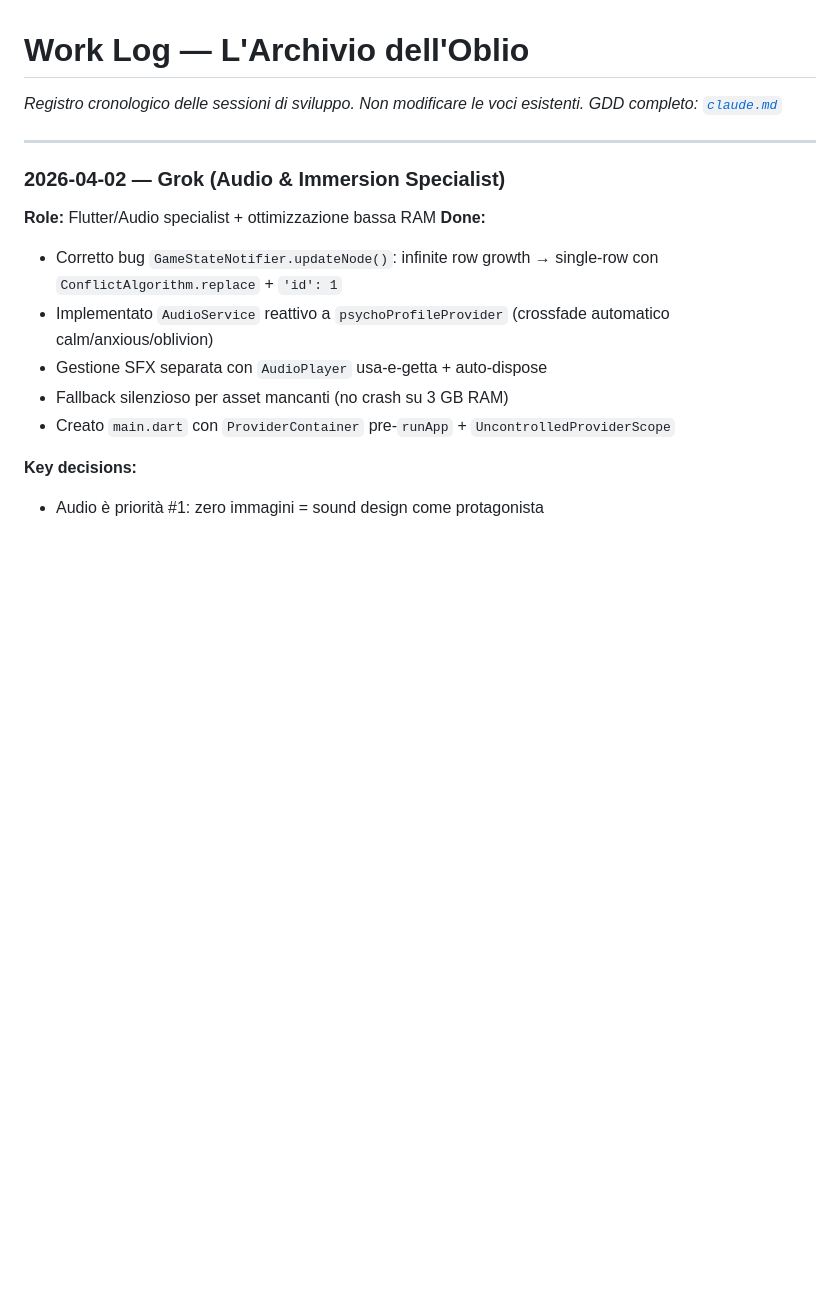
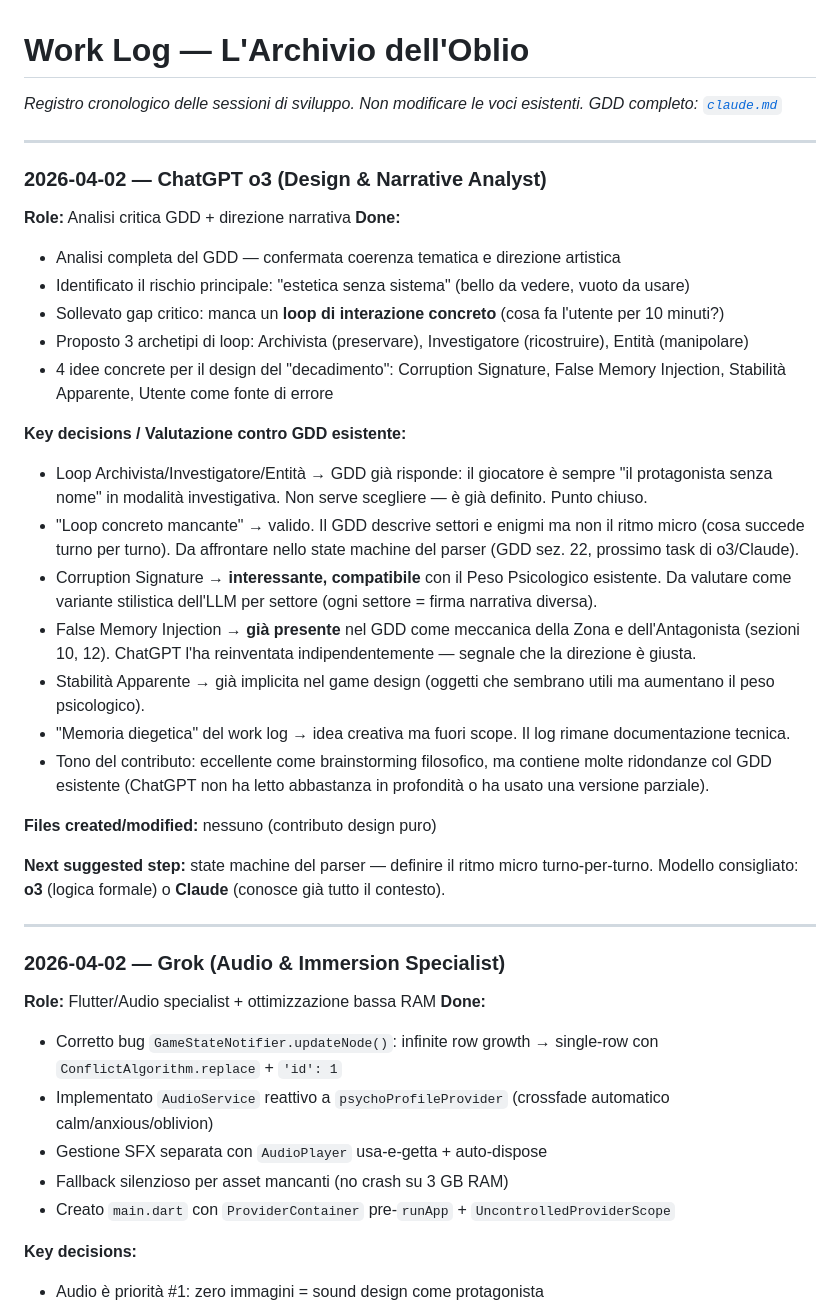
Before and after one commit to Vale717171/archive-of-oblivion, a Markdown page: docs/work_log.md, the part around the change. Rendered like a GitHub page; blank space fills up the shorter version.

Commit message:
docs: ChatGPT o3 design analysis session — narrative critique + loop gap
Co-Authored-By: Claude Sonnet 4.6 <noreply@anthropic.com>

```diff
--- a/docs/work_log.md
+++ b/docs/work_log.md
@@ -1,6 +1,30 @@
 # Work Log — L'Archivio dell'Oblio
 *Registro cronologico delle sessioni di sviluppo. Non modificare le voci esistenti.*
 *GDD completo: [`claude.md`](../claude.md)*
+
+---
+
+### 2026-04-02 — ChatGPT o3 (Design & Narrative Analyst)
+**Role:** Analisi critica GDD + direzione narrativa
+**Done:**
+- Analisi completa del GDD — confermata coerenza tematica e direzione artistica
+- Identificato il rischio principale: "estetica senza sistema" (bello da vedere, vuoto da usare)
+- Sollevato gap critico: manca un **loop di interazione concreto** (cosa fa l'utente per 10 minuti?)
+- Proposto 3 archetipi di loop: Archivista (preservare), Investigatore (ricostruire), Entità (manipolare)
+- 4 idee concrete per il design del "decadimento": Corruption Signature, False Memory Injection, Stabilità Apparente, Utente come fonte di errore
+
+**Key decisions / Valutazione contro GDD esistente:**
+- Loop Archivista/Investigatore/Entità → GDD già risponde: il giocatore è sempre "il protagonista senza nome" in modalità investigativa. Non serve scegliere — è già definito. Punto chiuso.
+- "Loop concreto mancante" → valido. Il GDD descrive settori e enigmi ma non il ritmo micro (cosa succede turno per turno). Da affrontare nello state machine del parser (GDD sez. 22, prossimo task di o3/Claude).
+- Corruption Signature → **interessante, compatibile** con il Peso Psicologico esistente. Da valutare come variante stilistica dell'LLM per settore (ogni settore = firma narrativa diversa).
+- False Memory Injection → **già presente** nel GDD come meccanica della Zona e dell'Antagonista (sezioni 10, 12). ChatGPT l'ha reinventata indipendentemente — segnale che la direzione è giusta.
+- Stabilità Apparente → già implicita nel game design (oggetti che sembrano utili ma aumentano il peso psicologico).
+- "Memoria diegetica" del work log → idea creativa ma fuori scope. Il log rimane documentazione tecnica.
+- Tono del contributo: eccellente come brainstorming filosofico, ma contiene molte ridondanze col GDD esistente (ChatGPT non ha letto abbastanza in profondità o ha usato una versione parziale).
+
+**Files created/modified:** nessuno (contributo design puro)
+
+**Next suggested step:** state machine del parser — definire il ritmo micro turno-per-turno. Modello consigliato: **o3** (logica formale) o **Claude** (conosce già tutto il contesto).
 
 ---
 
```
